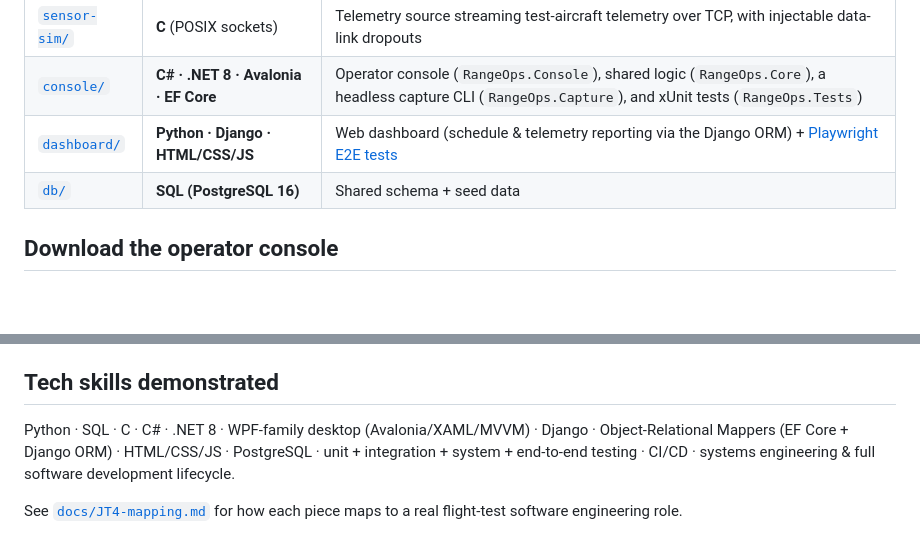
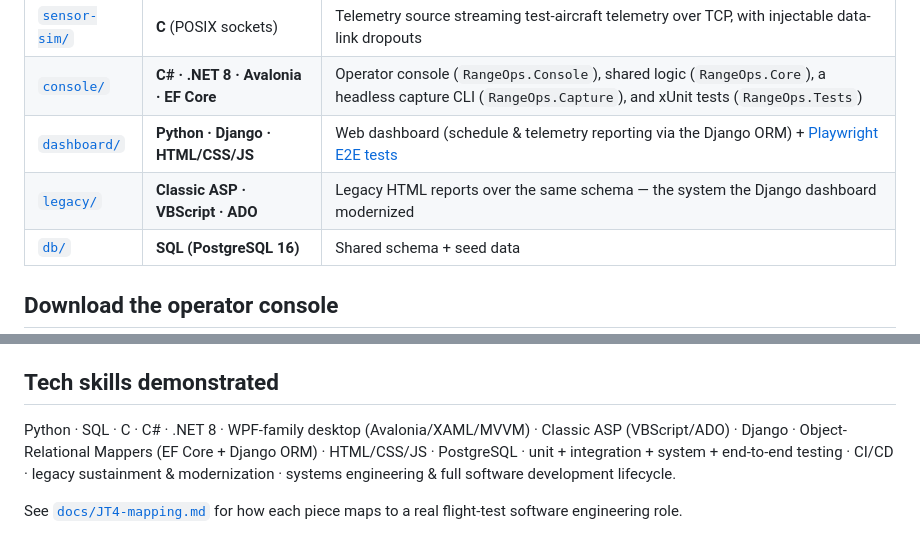
Before and after one commit to connorkoch0511/RangeOps, a Markdown page: README.md, 2 parts joined by grey strips. GitHub-like rendering; blank space fills up the shorter version.

```diff
--- a/README.md
+++ b/README.md
@@ -82,6 +82,7 @@ while the link was down), which is why the run is flagged **FAIL** for review:
 | [`sensor-sim/`](sensor-sim/) | **C** (POSIX sockets) | Telemetry source streaming test-aircraft telemetry over TCP, with injectable data-link dropouts |
 | [`console/`](console/) | **C# · .NET 8 · Avalonia · EF Core** | Operator console (`RangeOps.Console`), shared logic (`RangeOps.Core`), a headless capture CLI (`RangeOps.Capture`), and xUnit tests (`RangeOps.Tests`) |
 | [`dashboard/`](dashboard/) | **Python · Django · HTML/CSS/JS** | Web dashboard (schedule & telemetry reporting via the Django ORM) + [Playwright E2E tests](dashboard/e2e/) |
+| [`legacy/`](legacy/) | **Classic ASP · VBScript · ADO** | Legacy HTML reports over the same schema — the system the Django dashboard modernized |
 | [`db/`](db/) | **SQL (PostgreSQL 16)** | Shared schema + seed data |
 
 ## Download the operator console
@@ -158,9 +159,10 @@ port would reuse `RangeOps.Core` and the view-models unchanged.
 ## Tech skills demonstrated
 
 Python · SQL · C · C# · .NET 8 · WPF-family desktop (Avalonia/XAML/MVVM) ·
-Django · Object-Relational Mappers (EF Core + Django ORM) · HTML/CSS/JS ·
-PostgreSQL · unit + integration + system + end-to-end testing · CI/CD ·
-systems engineering & full software development lifecycle.
+Classic ASP (VBScript/ADO) · Django · Object-Relational Mappers (EF Core +
+Django ORM) · HTML/CSS/JS · PostgreSQL · unit + integration + system + end-to-end
+testing · CI/CD · legacy sustainment & modernization · systems engineering &
+full software development lifecycle.
 
 See [`docs/JT4-mapping.md`](docs/JT4-mapping.md) for how each piece maps to a
 real flight-test software engineering role.
```
Also changed, not shown: docs/JT4-mapping.md (+6 -3 lines), legacy/README.md (added, +42 -0 lines), docs/screenshots/01-schedule.png, docs/screenshots/02-mission-detail.png, docs/screenshots/04-downloads.png, 7 other files.
